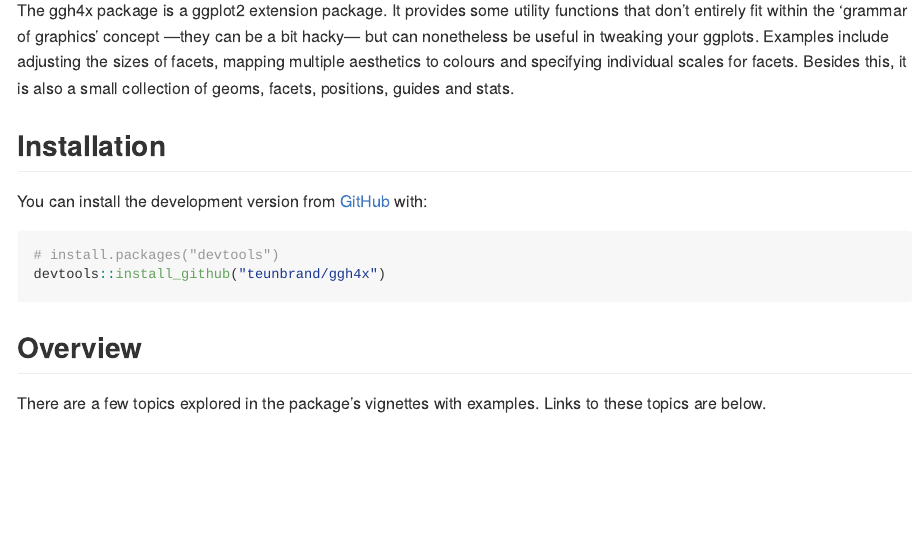
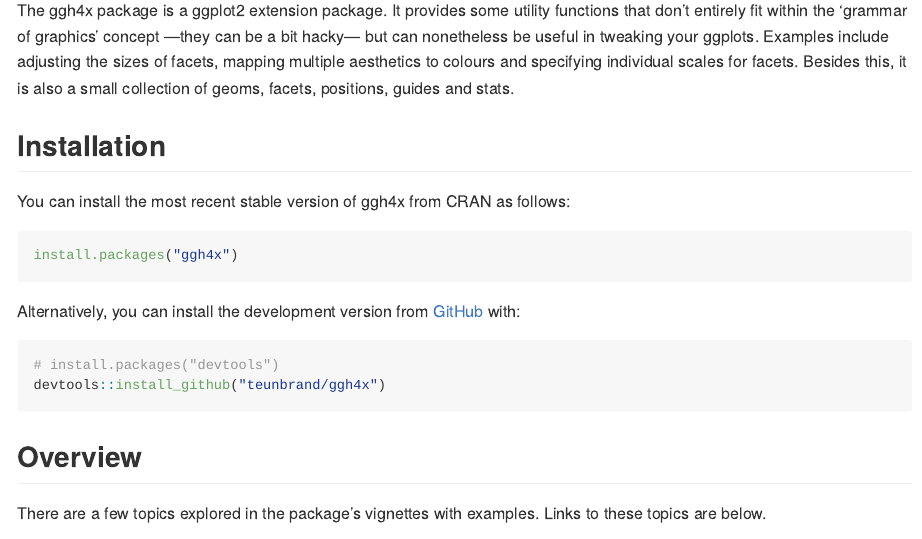
Before and after one commit to teunbrand/ggh4x, an R Markdown document (README.Rmd): the page in a window 1100 px wide, from 110 px down. The pictures show the output file README.md that the author committed with the source, drawn offline in the style of GitHub; badge pictures from the web are left out.

Commit message:
Update installation instructions

````diff
--- a/README.Rmd
+++ b/README.Rmd
@@ -28,7 +28,13 @@
 
 ## Installation
 
-You can install the development version from [GitHub](https://github.com/) with:
+You can install the most recent stable version of ggh4x from CRAN as follows:
+
+``` r
+install.packages("ggh4x")
+```
+
+Alternatively, you can install the development version from [GitHub](https://github.com/) with:
 
 ``` r
 # install.packages("devtools")
````
Also changed, not shown: README.md, 2 other files.
